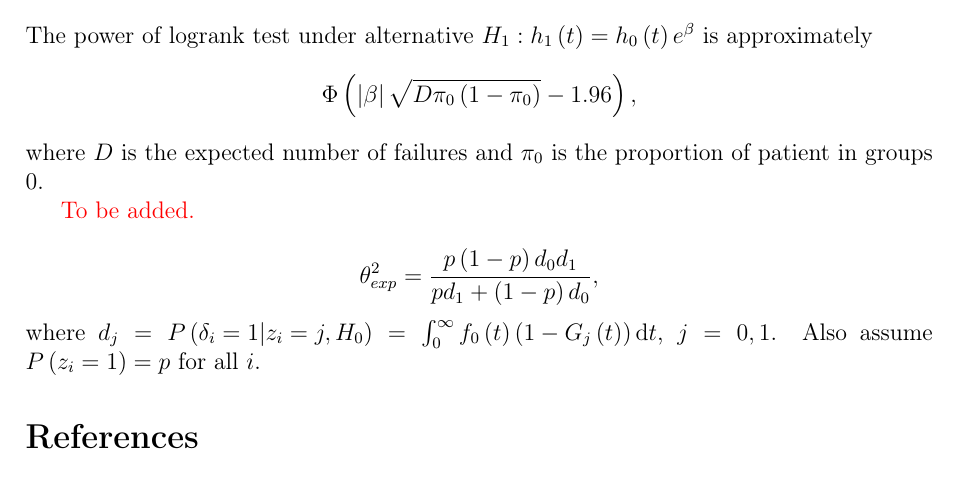
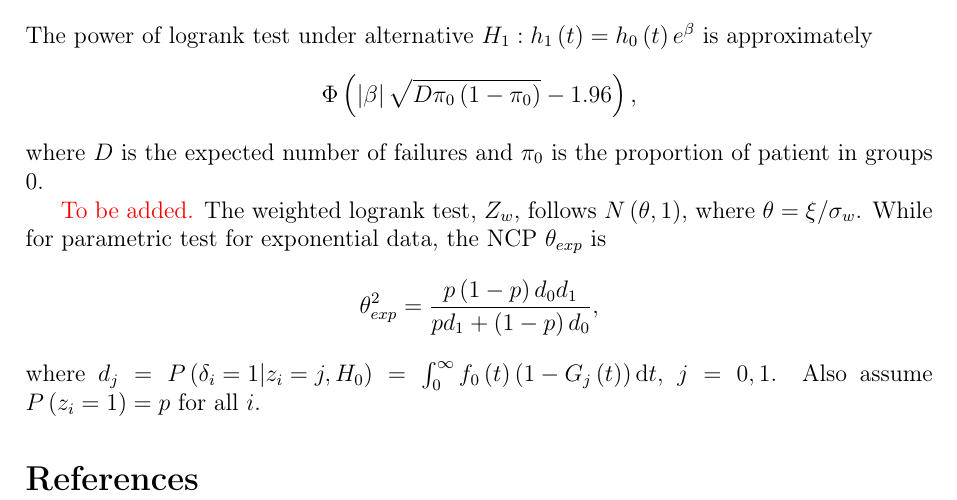
Before and after one commit to fenguoerbian/notes, a LaTeX document (survival_analysis/logrank_test.tex): part of page 7 of 7, cut so that both start at the same text. Compiled offline with pdfLaTeX.

Commit message:
Add introduction about NCP.

```diff
--- a/survival_analysis/logrank_test.tex
+++ b/survival_analysis/logrank_test.tex
@@ -449,7 +449,7 @@ The power of logrank test under alternative $H_1: h_1\left(t\right) = h_0\left(t
 where $D$ is the expected number of failures and $\pi_0$ is the proportion of patient in groups 0.
 
 {\color{red}To be added.}
-
+The weighted logrank test, $Z_w$, follows $N\left(\theta, 1\right)$, where $\theta = \xi / \sigma_w$. While for parametric test for exponential data, the NCP $\theta_{exp}$ is
 \[
   \theta^2_{exp}
   = \frac{
```
Also changed, not shown: survival_analysis/logrank_test.pdf.
